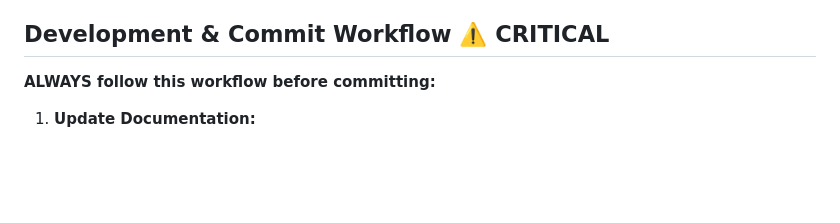
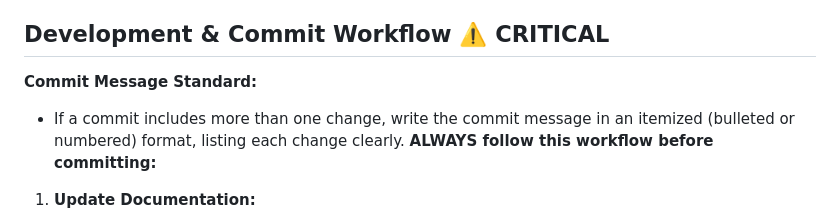
Before and after one commit to balbonits/jdilig-me-v2, a Markdown page: CLAUDE.md, the part around the change. GitHub-like rendering; blank space fills up the shorter version.

Commit message:
docs: update commit workflow to require itemized commit messages for multi-change commits

```diff
--- a/CLAUDE.md
+++ b/CLAUDE.md
@@ -555,6 +555,8 @@ import { ProfileImage } from '@/components/ui';
 
 
 ## Development & Commit Workflow ⚠️ CRITICAL
+**Commit Message Standard:**
+- If a commit includes more than one change, write the commit message in an itemized (bulleted or numbered) format, listing each change clearly.
 **ALWAYS follow this workflow before committing:**
 1. **Update Documentation:**
   - `CLAUDE.md`: Update AI context, architecture, and workflow notes
```
